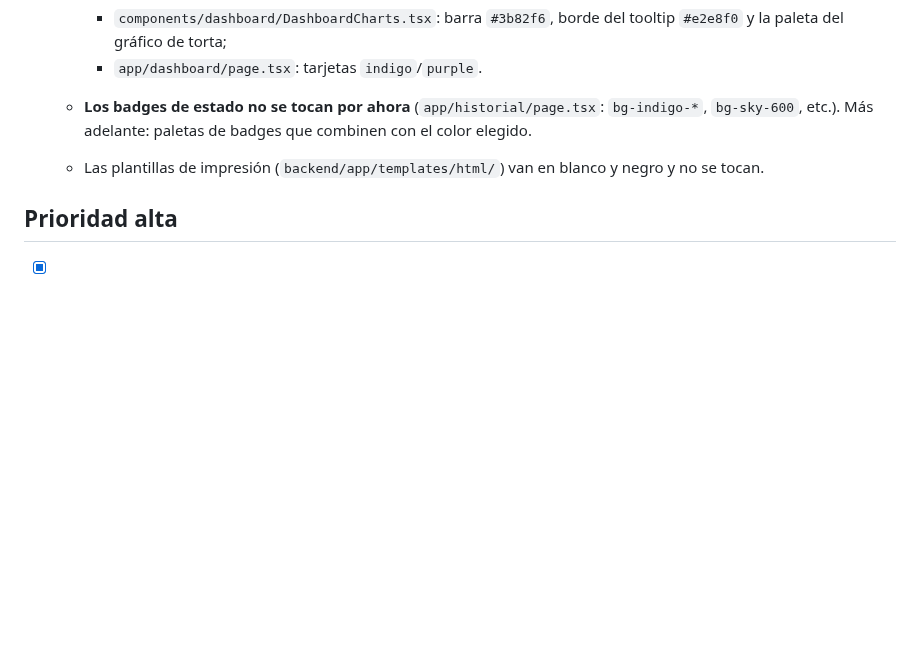
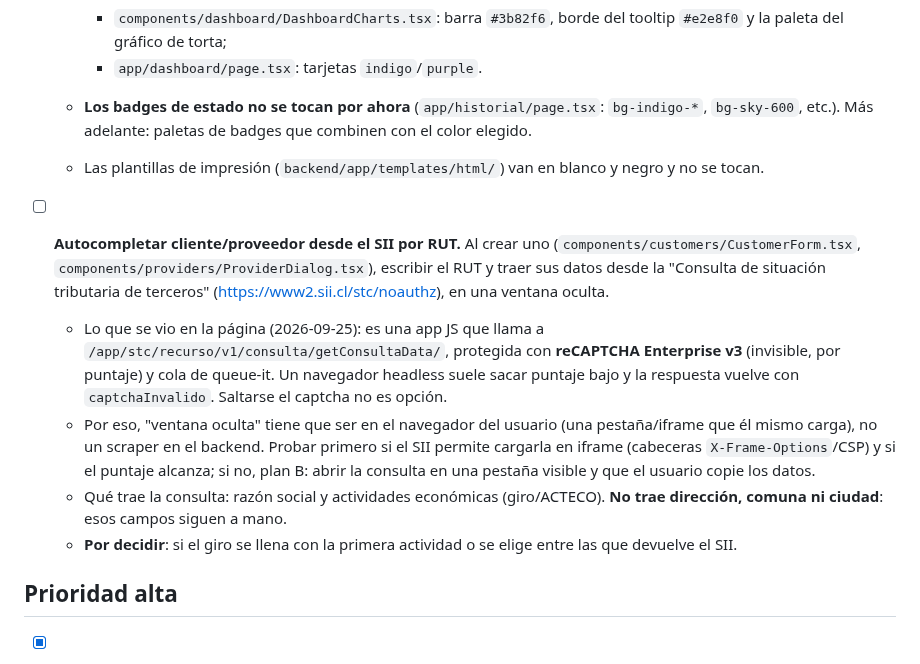
Before and after one commit to AstralMoonlight/torn, a Markdown page: tasks/ui_pendientes.md, the part around the change. Rendered like a GitHub page; blank space fills up the shorter version.

Commit message:
docs(tasks): autocompletar cliente/proveedor desde el SII por RUT
Co-Authored-By: Claude Opus 5.5 <noreply@anthropic.com>

```diff
--- a/tasks/ui_pendientes.md
+++ b/tasks/ui_pendientes.md
@@ -193,6 +193,25 @@ ya mergeada). Lo hecho en esa rama: estilos de tabla centralizados, `TableEmpty`
   - Las plantillas de impresión (`backend/app/templates/html/`) van en blanco y
     negro y no se tocan.
 
+- [ ] **Autocompletar cliente/proveedor desde el SII por RUT.** Al crear uno
+  (`components/customers/CustomerForm.tsx`, `components/providers/ProviderDialog.tsx`),
+  escribir el RUT y traer sus datos desde la "Consulta de situación tributaria
+  de terceros" (https://www2.sii.cl/stc/noauthz), en una ventana oculta.
+  - Lo que se vio en la página (2026-09-25): es una app JS que llama a
+    `/app/stc/recurso/v1/consulta/getConsultaData/`, protegida con
+    **reCAPTCHA Enterprise v3** (invisible, por puntaje) y cola de queue-it.
+    Un navegador headless suele sacar puntaje bajo y la respuesta vuelve con
+    `captchaInvalido`. Saltarse el captcha no es opción.
+  - Por eso, "ventana oculta" tiene que ser en el navegador del usuario (una
+    pestaña/iframe que él mismo carga), no un scraper en el backend. Probar
+    primero si el SII permite cargarla en iframe (cabeceras `X-Frame-Options`/CSP)
+    y si el puntaje alcanza; si no, plan B: abrir la consulta en una pestaña
+    visible y que el usuario copie los datos.
+  - Qué trae la consulta: razón social y actividades económicas (giro/ACTECO).
+    **No trae dirección, comuna ni ciudad**: esos campos siguen a mano.
+  - **Por decidir**: si el giro se llena con la primera actividad o se elige
+    entre las que devuelve el SII.
+
 ## Prioridad alta
 
 - [x] **Puntero de mano en hover que no funciona bien.** `app/globals.css` pone
```
